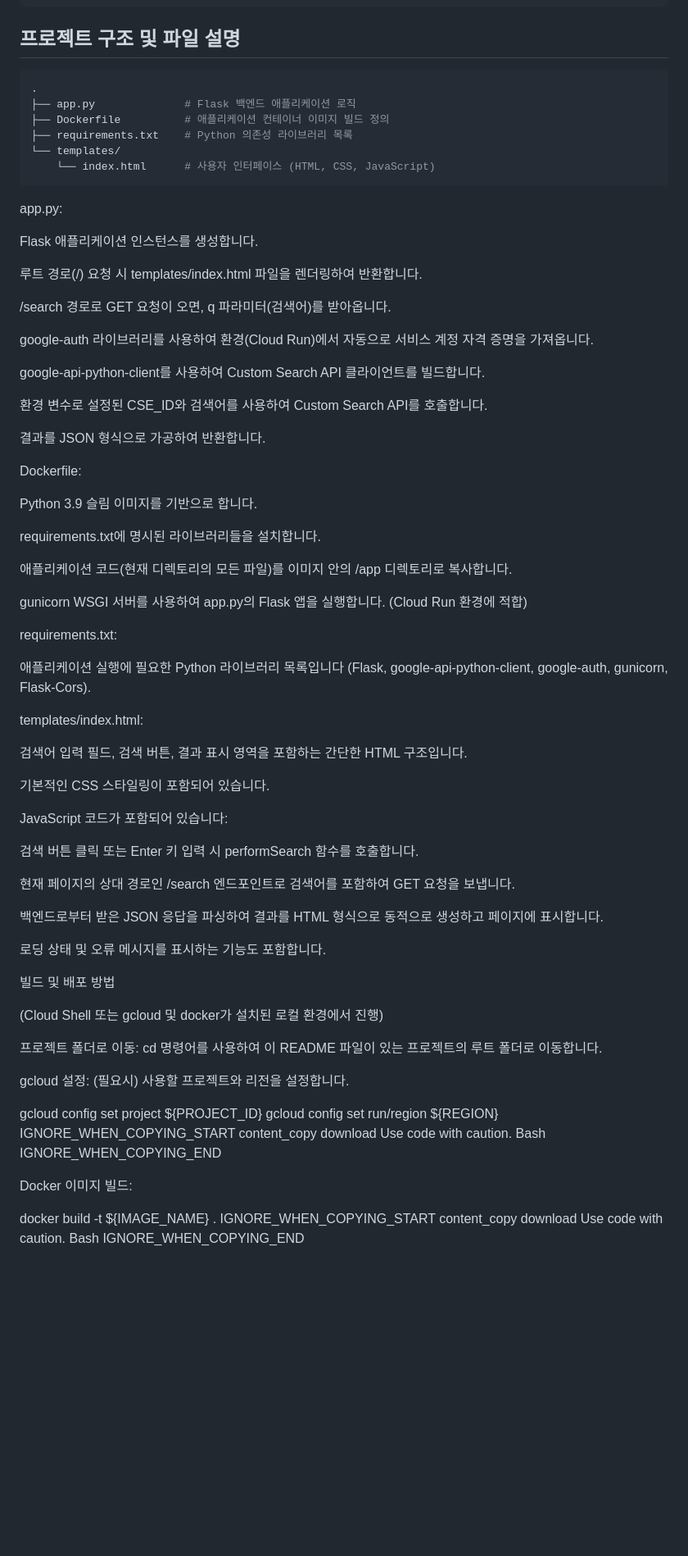
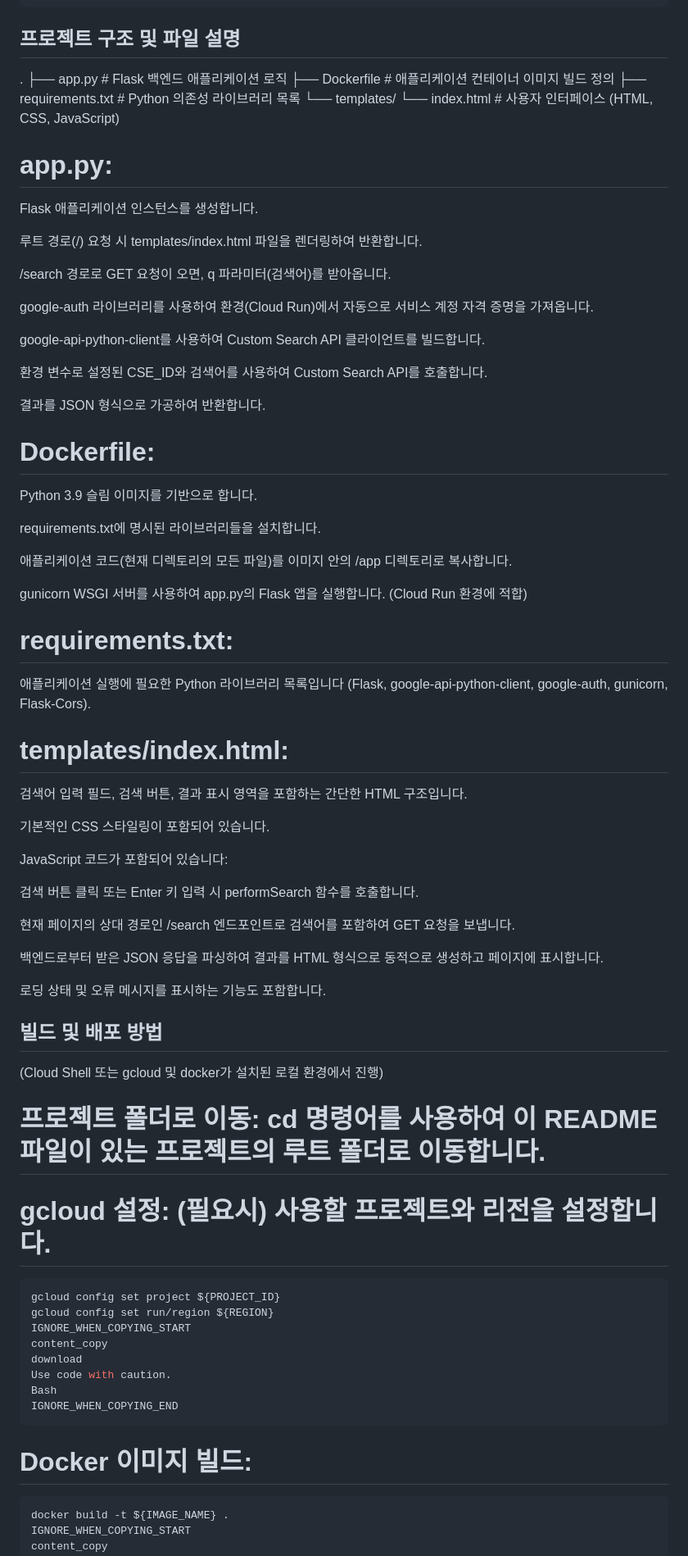
Before and after one commit to srobin9/google-custom-search-demo, a Markdown page: README.md, the part around the change printed below. Shown: that part at 82% size. Rendered like a GitHub page; blank space fills up the shorter version.

````diff
--- a/README.md
+++ b/README.md
@@ -68,16 +68,14 @@ export CUSTOM_SEARCH_ENGINE_ID="YOUR_CSE_ID"                    # Custom Search
 ```
 
 ##  프로젝트 구조 및 파일 설명
-```bash
 .
 ├── app.py              # Flask 백엔드 애플리케이션 로직
 ├── Dockerfile          # 애플리케이션 컨테이너 이미지 빌드 정의
 ├── requirements.txt    # Python 의존성 라이브러리 목록
 └── templates/
     └── index.html      # 사용자 인터페이스 (HTML, CSS, JavaScript)
-```
 
-app.py:
+# app.py:
 
 Flask 애플리케이션 인스턴스를 생성합니다.
 
@@ -93,7 +91,7 @@ google-api-python-client를 사용하여 Custom Search API 클라이언트를
 
 결과를 JSON 형식으로 가공하여 반환합니다.
 
-Dockerfile:
+# Dockerfile:
 
 Python 3.9 슬림 이미지를 기반으로 합니다.
 
@@ -103,11 +101,11 @@ requirements.txt에 명시된 라이브러리들을 설치합니다.
 
 gunicorn WSGI 서버를 사용하여 app.py의 Flask 앱을 실행합니다. (Cloud Run 환경에 적합)
 
-requirements.txt:
+# requirements.txt:
 
 애플리케이션 실행에 필요한 Python 라이브러리 목록입니다 (Flask, google-api-python-client, google-auth, gunicorn, Flask-Cors).
 
-templates/index.html:
+# templates/index.html:
 
 검색어 입력 필드, 검색 버튼, 결과 표시 영역을 포함하는 간단한 HTML 구조입니다.
 
@@ -123,14 +121,14 @@ JavaScript 코드가 포함되어 있습니다:
 
 로딩 상태 및 오류 메시지를 표시하는 기능도 포함합니다.
 
-빌드 및 배포 방법
+## 빌드 및 배포 방법
 
 (Cloud Shell 또는 gcloud 및 docker가 설치된 로컬 환경에서 진행)
 
-프로젝트 폴더로 이동: cd 명령어를 사용하여 이 README 파일이 있는 프로젝트의 루트 폴더로 이동합니다.
+# 프로젝트 폴더로 이동: cd 명령어를 사용하여 이 README 파일이 있는 프로젝트의 루트 폴더로 이동합니다.
 
-gcloud 설정: (필요시) 사용할 프로젝트와 리전을 설정합니다.
-
+# gcloud 설정: (필요시) 사용할 프로젝트와 리전을 설정합니다.
+```bash
 gcloud config set project ${PROJECT_ID}
 gcloud config set run/region ${REGION}
 IGNORE_WHEN_COPYING_START
@@ -139,9 +137,10 @@ download
 Use code with caution.
 Bash
 IGNORE_WHEN_COPYING_END
+```
 
-Docker 이미지 빌드:
-
+# Docker 이미지 빌드:
+```bash
 docker build -t ${IMAGE_NAME} .
 IGNORE_WHEN_COPYING_START
 content_copy
````
Also changed, not shown: other parts of README.md (+14 -36 lines).
